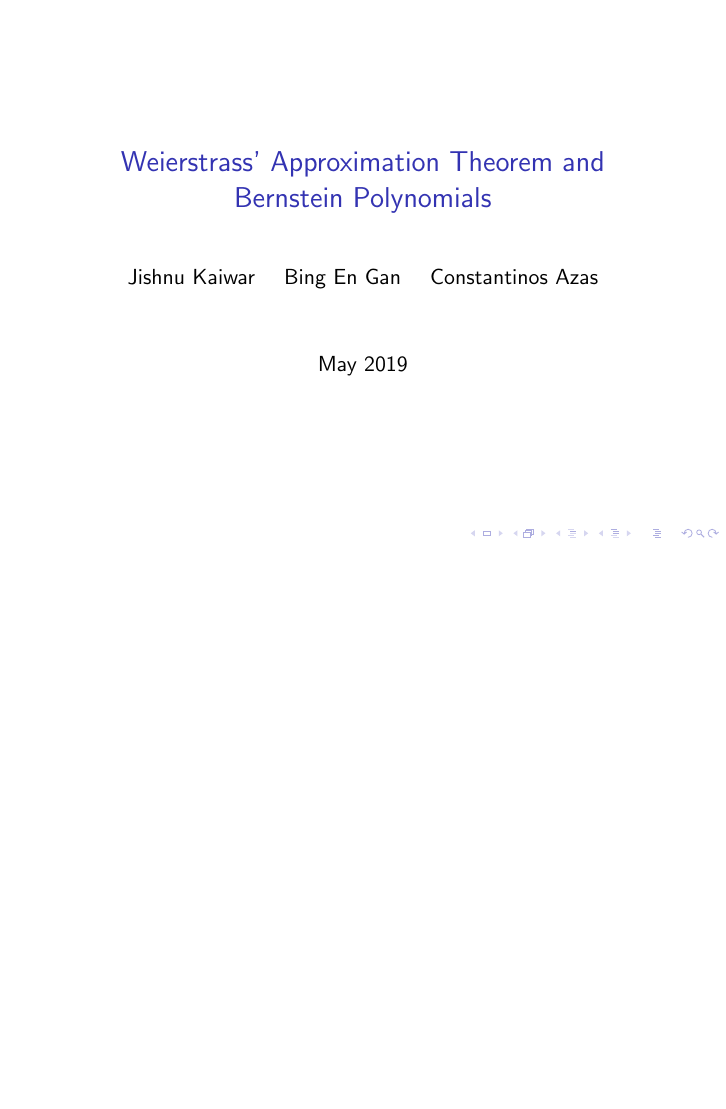
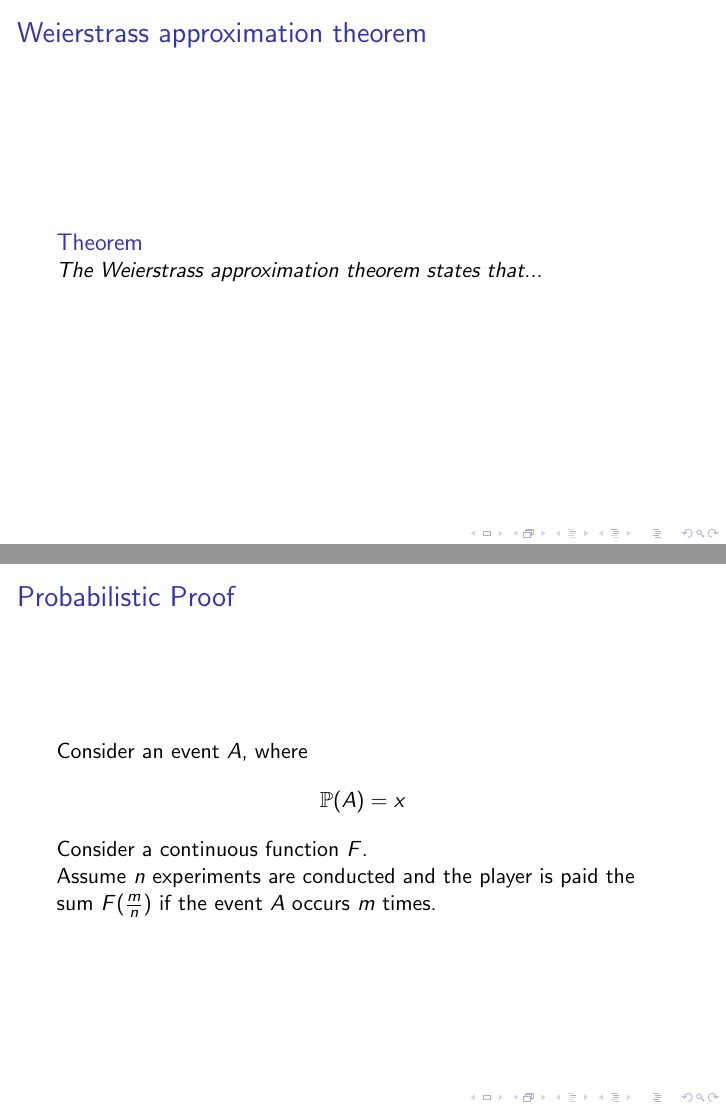
Before and after one commit to jkaiwar/bernstein-presentation, LaTeX slides (main.tex): the whole page before the commit and pages 2 and 3 of 5 after it, the two joined at a grey line, the shorter picture padded with empty space. Compiled offline with pdfLaTeX.

Commit message:
Changes from overleaf

```diff
--- a/main.tex
+++ b/main.tex
@@ -14,3 +14,18 @@
 \begin{document}
 \frame{\titlepage}
 
+\begin{frame}{Weierstrass approximation theorem}
+\begin{theorem}
+The Weierstrass approximation theorem states that...
+\end{theorem}
+\end{frame}
+
+\begin{frame}{Probabilistic Proof}
+Consider an event $A$, where
+$$\mathbb{P}(A)=x$$
+Consider a continuous function $F$.
+\newline
+Assume $n$ experiments are conducted and the player is paid the sum $F(\frac{m}{n})$ if the event $A$ occurs $m$ times.
+\end{frame}
+
+\begin{frame}{Probabilistic Proof}
@@ -16,0 +39 @@
+\begin{frame}{Probabilistic Proof}
```
Also changed, not shown: main.tex (13 more changed lines).
